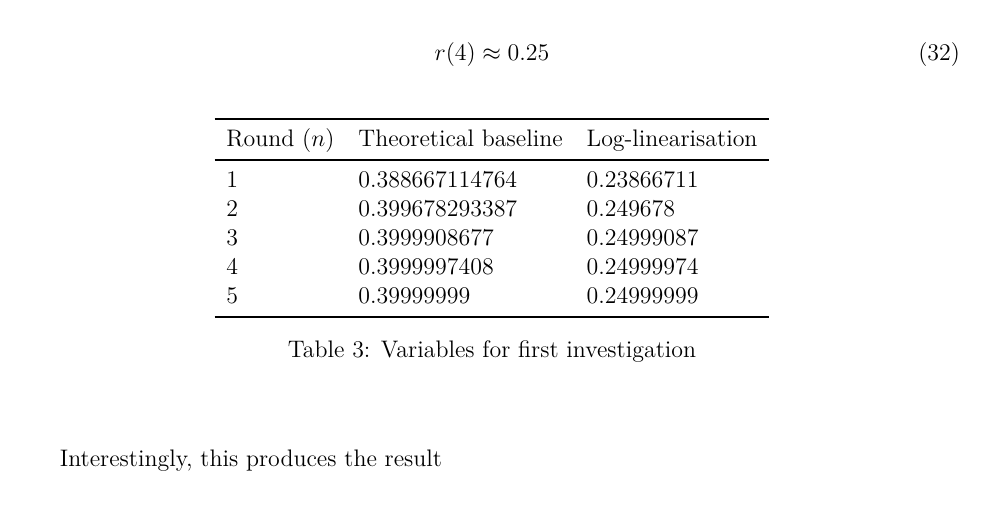
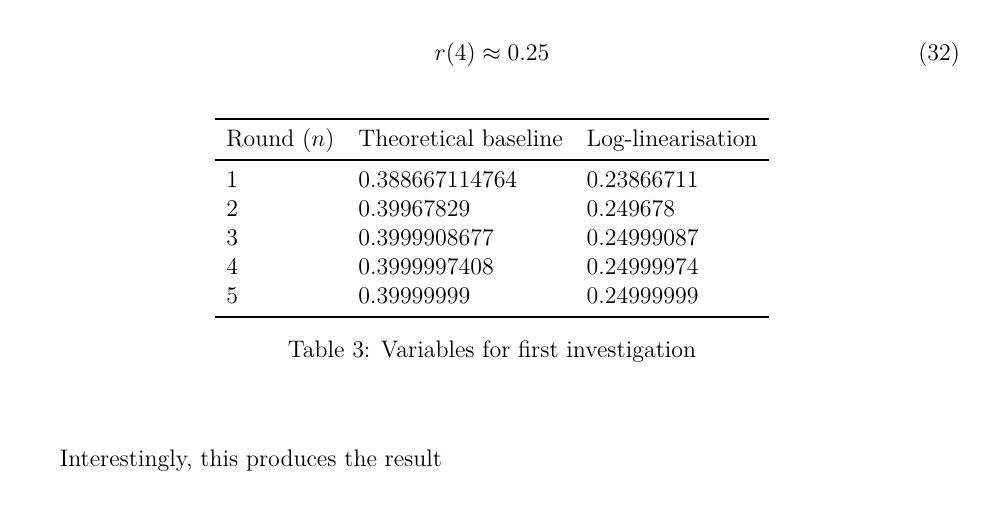
Before and after one commit to loladunton/lola_math_ia, a LaTeX document (ia_main.tex, which reads modelling.tex): part of page 20 of 21, cut so that both start at the same text. Compiled offline with XeLaTeX.

Commit message:
Auto-commit: changes detected at 2026-11-23 21:07:35

```diff
--- a/modelling.tex
+++ b/modelling.tex
@@ -381,7 +381,7 @@ While the log-linearisation of the exponential decay model method, which found $
 Round ($n$) & Theoretical baseline & Log-linearisation\\
 \midrule
 1 & 0.388667114764 & 0.23866711 \\
-2 & 0.399678293387 & 0.249678\\
+2 & 0.39967829 & 0.249678\\
 3 & 0.3999908677 & 0.24999087\\
 4 & 0.3999997408 & 0.24999974\\
 5 & 0.39999999 & 0.24999999 \\
```
